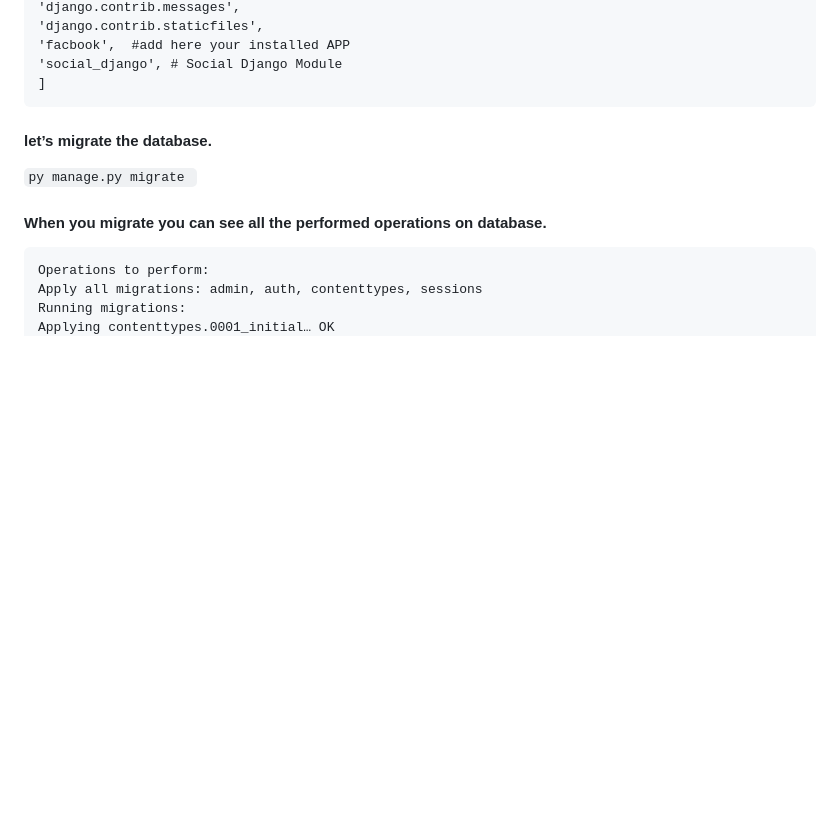
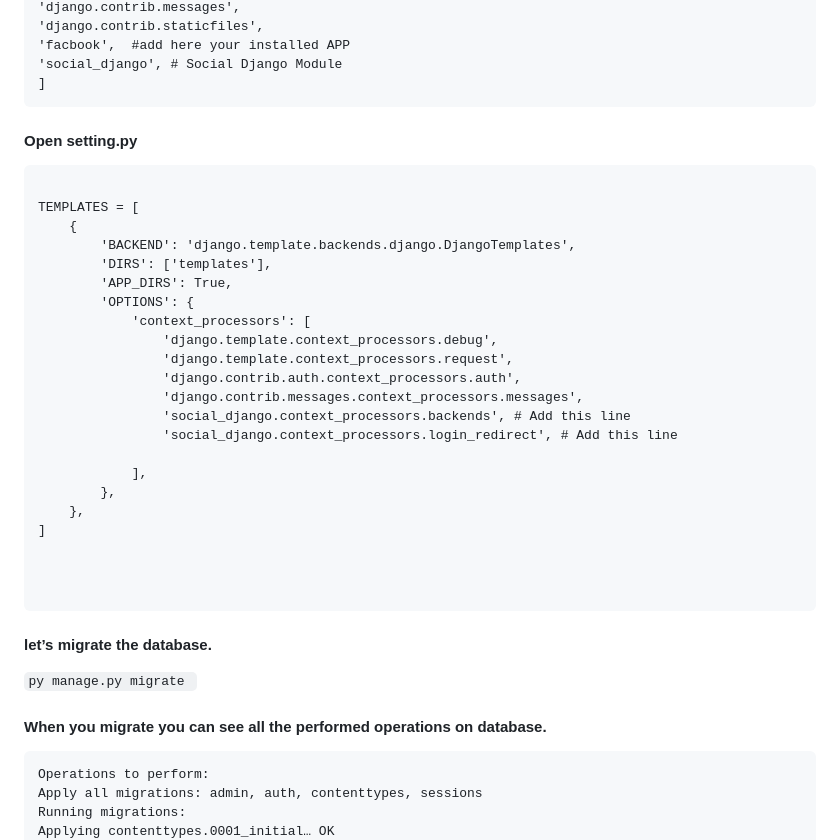
Before and after one commit to sajjadlaghari/facebook-login-python-django-framework, a Markdown page: README.md, the part around the change. Rendered like a GitHub page; blank space fills up the shorter version.

`````diff
--- a/README.md
+++ b/README.md
@@ -66,6 +66,34 @@ INSTALLED_APPS = [
 'social_django', # Social Django Module
 ]
 ```
+
+
+#### Open setting.py
+
+```
+
+TEMPLATES = [
+    {
+        'BACKEND': 'django.template.backends.django.DjangoTemplates',
+        'DIRS': ['templates'],
+        'APP_DIRS': True,
+        'OPTIONS': {
+            'context_processors': [
+                'django.template.context_processors.debug',
+                'django.template.context_processors.request',
+                'django.contrib.auth.context_processors.auth',
+                'django.contrib.messages.context_processors.messages',
+                'social_django.context_processors.backends', # Add this line
+                'social_django.context_processors.login_redirect', # Add this line
+
+            ],
+        },
+    },
+]
+
+
+
+````
 
 
 #### let’s migrate the database.
`````
